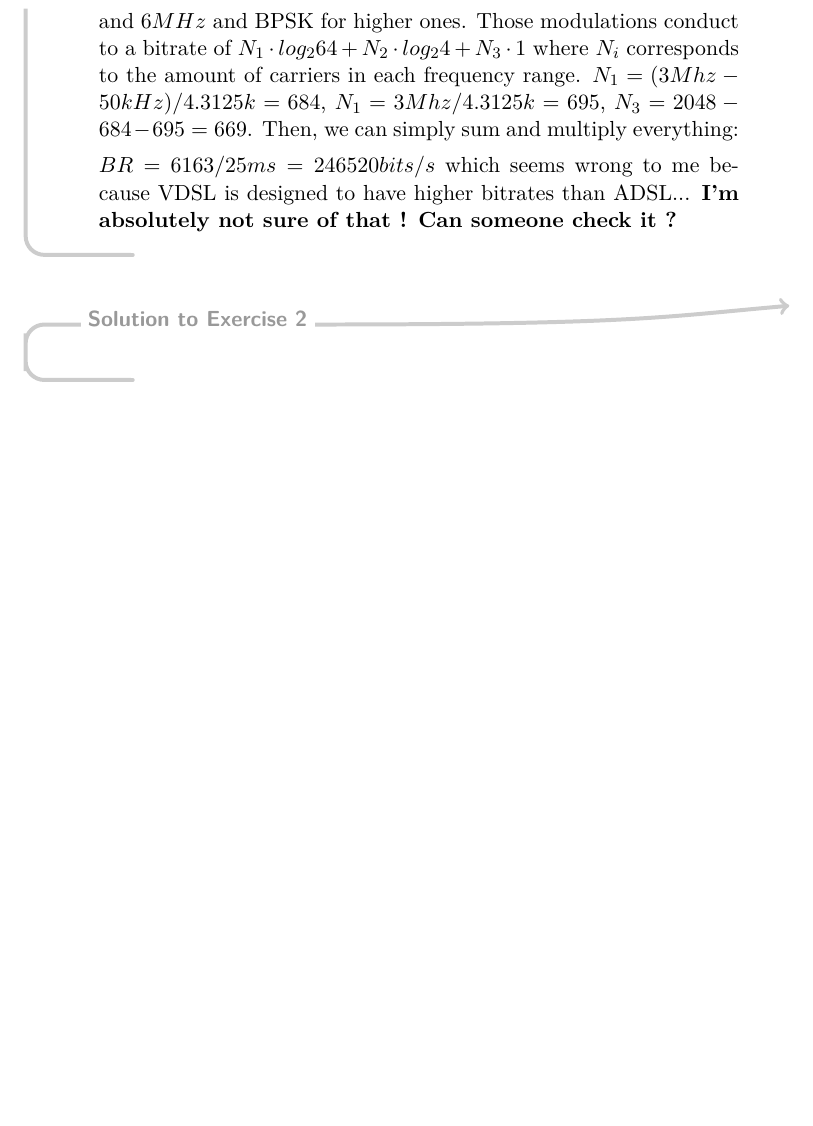
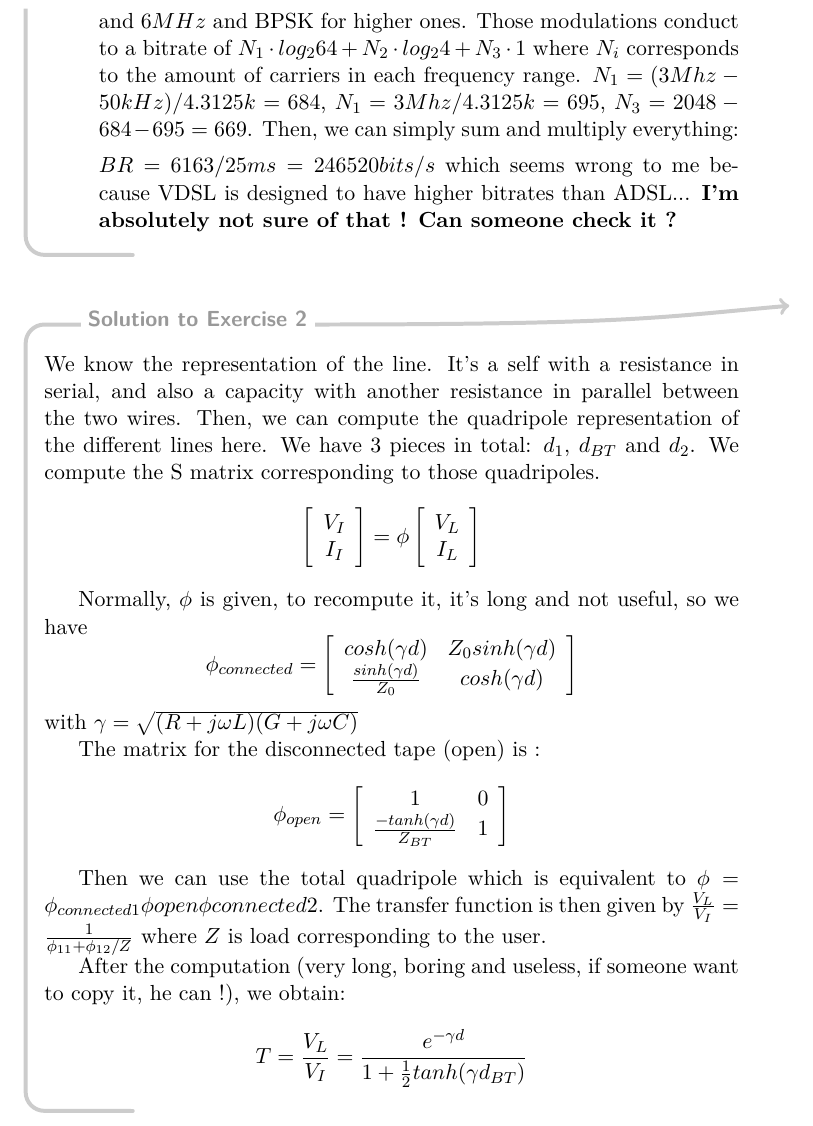
Before and after one commit to Gp2mv3/ELEC2795, a LaTeX document (LELEC2795-Sol.tex, which reads APE6.tex): part of page 12 of 13, cut so that both start at the same text, the shorter picture padded with empty space. Compiled offline with pdfLaTeX; a LaTeX package or settings file that is missing is left out.

Commit message:
APE6 ex 2

```diff
--- a/APE6.tex
+++ b/APE6.tex
@@ -34,7 +34,47 @@
 	\end{enumerate}
 \end{solution}
 
+\begin{solution}
+	We know the representation of the line. It's a self with a resistance in serial, and also a capacity with another resistance in parallel between the two wires.
+	Then, we can compute the quadripole representation of the different lines here. We have 3 pieces in total: $d_1$, $d_{BT}$ and $d_2$. We compute the S matrix corresponding to those quadripoles.
+	$$
+	\left[
+	\begin{array}{c}
+	V_I \\
+	I_I
+	\end{array}
+	\right]
+	=
+	\phi
+	\left[
+	\begin{array}{c}
+	V_L \\
+	I_L
+	\end{array}
+	\right]
+	$$
 
-\begin{solution}
+	Normally, $\phi$ is given, to recompute it, it's long and not useful, so we have
+	$$\phi_{connected} =
+	\left[
+	\begin{array}{cc}
+	cosh(\gamma d) & Z_0 sinh(\gamma d) \\
+	\frac{sinh(\gamma d)}{Z_0} & cosh(\gamma d)
+	\end{array}
+	\right]$$
+	with $\gamma = \sqrt{(R + j\omega L)(G + j \omega C)}$
 
+	The matrix for the disconnected tape (open) is :
+	$$\phi_{open} =
+	\left[
+	\begin{array}{cc}
+	1 & 0 \\
+	\frac{-tanh(\gamma d)}{Z_{BT}} & 1
+	\end{array}
+	\right]$$
+
+	Then we can use the total quadripole which is equivalent to $\phi = \phi_{connected 1} \phi{open} \phi{connected 2}$. The transfer function is then given by $\frac{V_L}{V_I} = \frac{1}{\phi_{11} + \phi_{12}/Z}$ where $Z$ is load corresponding to the user.
+
+	After the computation (very long, boring and useless, if someone want to copy it, he can !), we obtain:
+	$$T = \frac{V_L}{V_I} = \frac{e^{-\gamma d}}{1 + \frac{1}{2}tanh(\gamma d_{BT})}$$
 \end{solution}
```
